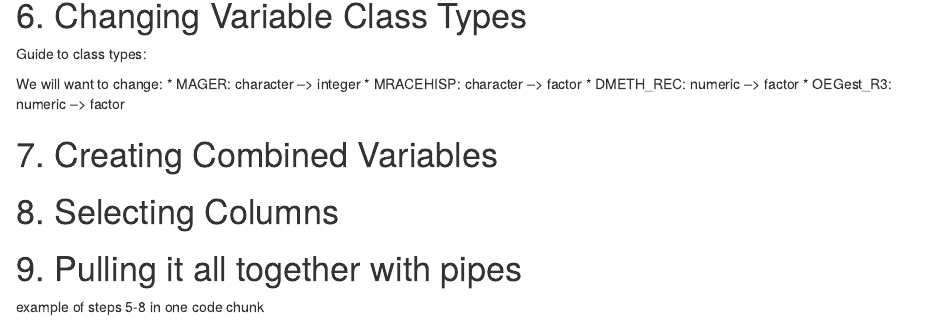
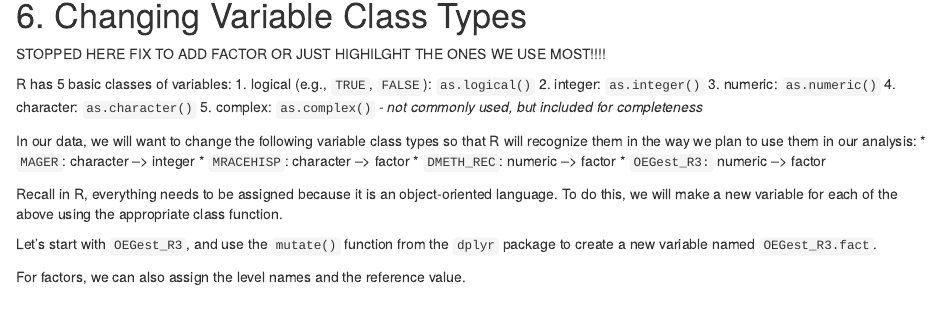
Before and after one commit to Katie-Labgold/CityMatCH2026_R_Training_Labgold_Public, an R Markdown document (data_prep.Rmd): the page in a window 1100 px wide, from 5870 px down. Rendered offline with R 4.5, knitr and Pandoc, with nearby package versions; drawn as R Markdown's standard HTML page in place of the format the file asks for; some code elsewhere in the file could not run offline.

Commit message:
update files

````diff
--- a/data_prep.Rmd
+++ b/data_prep.Rmd
@@ -273,12 +273,30 @@ rm(births2020)
 
 # 6. Changing Variable Class Types
 
-Guide to class types:
+################## STOPPED HERE FIX TO ADD FACTOR OR JUST HIGHILGHT THE ONES WE USE MOST!!!!
+
+
+R has 5 basic classes of variables:
+1. logical (e.g., `TRUE`, `FALSE`): `as.logical()`
+2. integer: `as.integer()`
+3. numeric: `as.numeric()`
+4. character: `as.character()`
+5. complex: `as.complex()` - *not commonly used, but included for completeness*
 
 
 
-We will want to change:
-* MAGER: character --> integer
-* MRACEHISP: character --> factor
-* DMETH_REC: numeric --> factor
-* OEGest_R3: numeric --> factor
+
+In our data, we will want to change the following variable class types so that R will recognize them in the way we plan to use them in our analysis:
+* `MAGER`: character --> integer
+* `MRACEHISP`: character --> factor
+* `DMETH_REC`: numeric --> factor
+* `OEGest_R3:` numeric --> factor
+
+Recall in R, everything needs to be assigned because it is an object-oriented language. To do this, we will make a new variable for each of the above using the appropriate class function.
+
+Let's start with `OEGest_R3`, and use the `mutate()` function from the `dplyr` package to create a new variable named `OEGest_R3.fact`.
+
+For factors, we can also assign the level names and the reference value.
+
+
+```{r}
````
Also changed, not shown: r_fundamentals.Rmd (+3 -0 lines), data_prep.Rmd (15 more changed lines).
